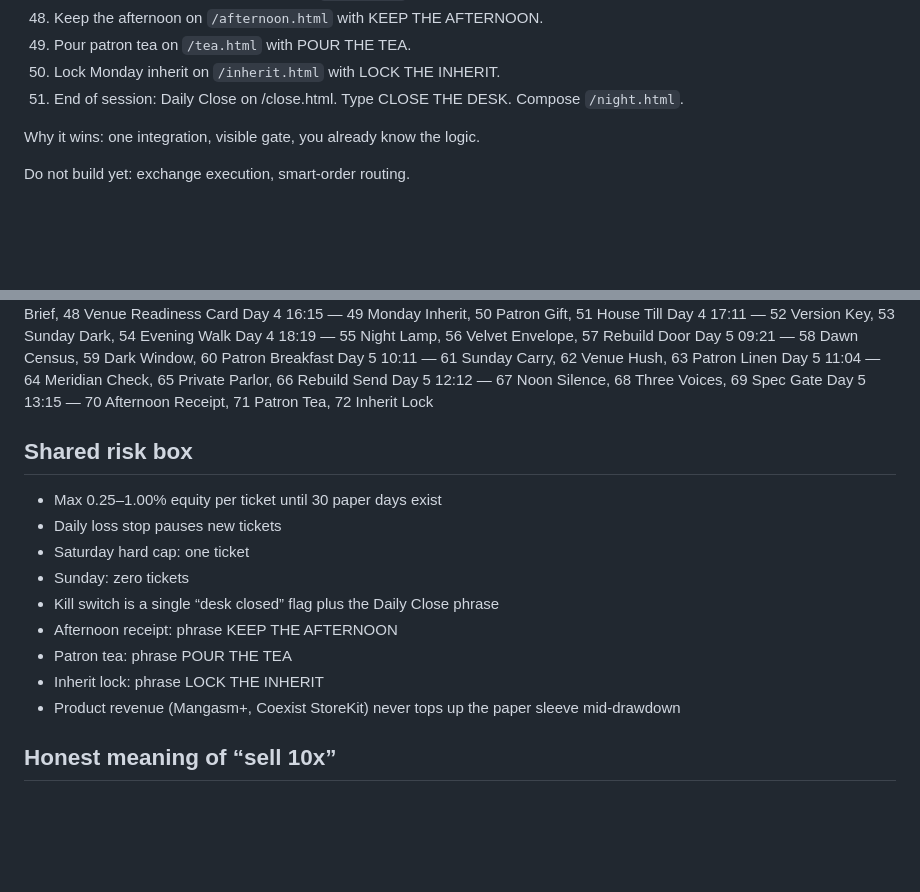
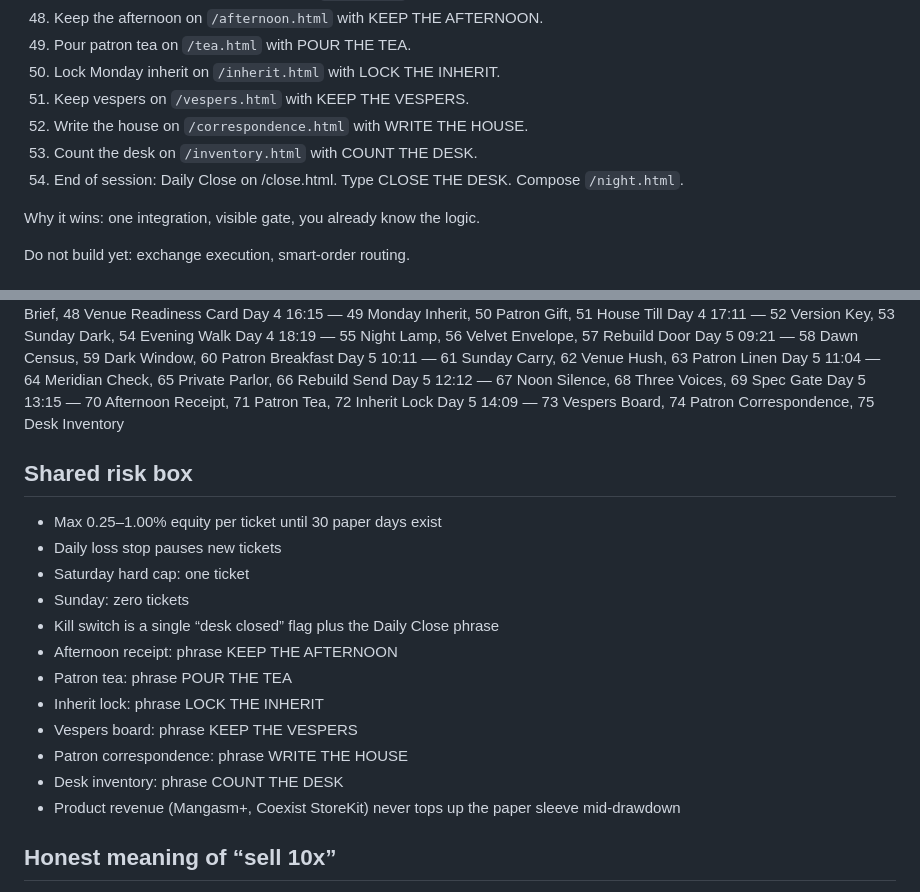
Before and after one commit to gothamgodzilla/lynxlogix-net, a Markdown page: ARCHITECTURE.md, 2 parts joined by grey strips. GitHub-like rendering; blank space fills up the shorter version.

Commit message:
Day 5 14:09 — ledger 73-75 vespers correspondence inventory

```diff
--- a/ARCHITECTURE.md
+++ b/ARCHITECTURE.md
@@ -58,7 +58,10 @@ Flow
 48. Keep the afternoon on `/afternoon.html` with KEEP THE AFTERNOON.
 49. Pour patron tea on `/tea.html` with POUR THE TEA.
 50. Lock Monday inherit on `/inherit.html` with LOCK THE INHERIT.
-51. End of session: Daily Close on /close.html. Type CLOSE THE DESK. Compose `/night.html`.
+51. Keep vespers on `/vespers.html` with KEEP THE VESPERS.
+52. Write the house on `/correspondence.html` with WRITE THE HOUSE.
+53. Count the desk on `/inventory.html` with COUNT THE DESK.
+54. End of session: Daily Close on /close.html. Type CLOSE THE DESK. Compose `/night.html`.
 
 Why it wins: one integration, visible gate, you already know the logic.
 
@@ -124,6 +127,7 @@ Day 5 10:11 — 61 Sunday Carry, 62 Venue Hush, 63 Patron Linen
 Day 5 11:04 — 64 Meridian Check, 65 Private Parlor, 66 Rebuild Send
 Day 5 12:12 — 67 Noon Silence, 68 Three Voices, 69 Spec Gate
 Day 5 13:15 — 70 Afternoon Receipt, 71 Patron Tea, 72 Inherit Lock
+Day 5 14:09 — 73 Vespers Board, 74 Patron Correspondence, 75 Desk Inventory
 
 ## Shared risk box
 
@@ -135,6 +139,9 @@ Day 5 13:15 — 70 Afternoon Receipt, 71 Patron Tea, 72 Inherit Lock
 - Afternoon receipt: phrase KEEP THE AFTERNOON
 - Patron tea: phrase POUR THE TEA
 - Inherit lock: phrase LOCK THE INHERIT
+- Vespers board: phrase KEEP THE VESPERS
+- Patron correspondence: phrase WRITE THE HOUSE
+- Desk inventory: phrase COUNT THE DESK
 - Product revenue (Mangasm+, Coexist StoreKit) never tops up the paper sleeve mid-drawdown
 
 ## Honest meaning of “sell 10x”
```
